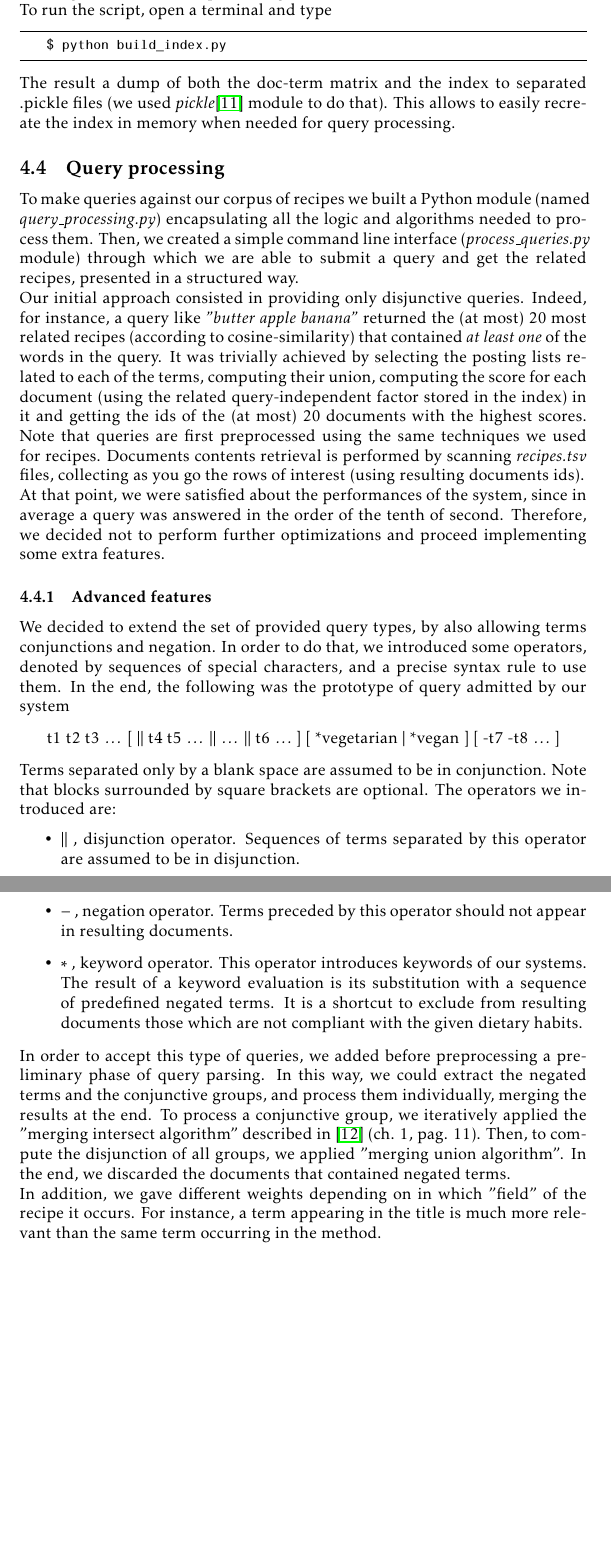
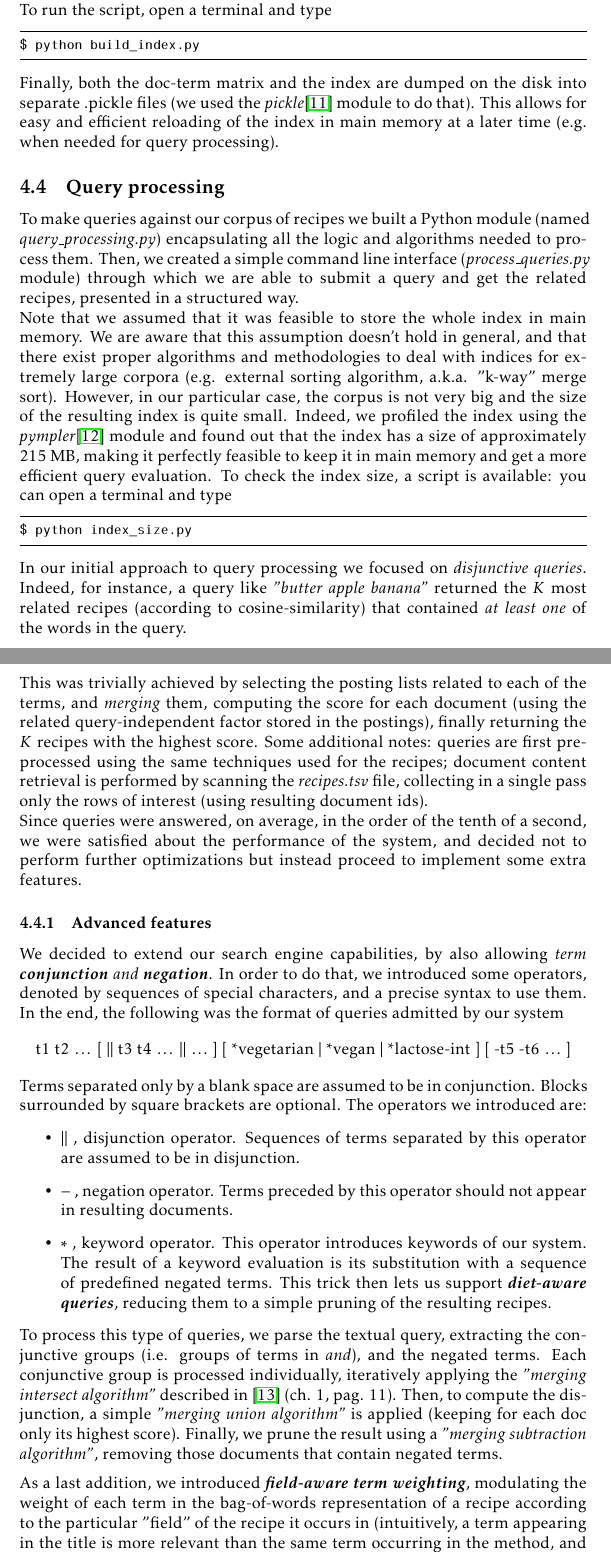
Before and after one commit to farosato/Data-Mining-homeworks, a LaTeX document (01/latex_files/hw_1.tex, which reads 01/latex_files/tex/problem_4.tex): two parts of pages 13 and 14 of 15 before the commit and two parts of pages 13 and 14 of 16 after it, joined at a grey line, cut so that both start at the same text, the shorter picture padded with empty space. Compiled offline with pdfLaTeX.

Commit message:
update problem 4 report

```diff
--- a/01/latex_files/tex/problem_4.tex
+++ b/01/latex_files/tex/problem_4.tex
@@ -85,32 +85,40 @@ To run the script, open a terminal and type
 \begin{lstlisting}
 $ python build_index.py
 \end{lstlisting}
-The result a dump of both the doc-term matrix and the index to separated .pickle files (we used \textit{pickle}\cite{pickle} module to do that). This allows to easily recreate the index in memory when needed for query processing.
+Finally, both the doc-term matrix and the index are dumped on the disk into separate .pickle files (we used the \textit{pickle}\cite{pickle} module to do that). This allows for easy and efficient reloading of the index in main memory at a later time (e.g. when needed for query processing).
 
 
 \subsection{Query processing}
 
 To make queries against our corpus of recipes we built a Python module (named \textit{query\_processing.py}) encapsulating all the logic and algorithms needed to process them. Then, we created a simple command line interface (\textit{process\_queries.py} module) through which we are able to submit a query and get the related recipes, presented in a structured way.\\
-Our initial approach consisted in providing only disjunctive queries. Indeed, for instance, a query like \textit{"butter apple banana"} returned the (at most) 20 most related recipes (according to cosine-similarity) that contained \textit{at least one} of the words in the query. It was trivially achieved by selecting the posting lists related to each of the terms, computing their union, computing the score for each document (using the related query-independent factor stored in the index) in it and getting the ids of the (at most) 20 documents with the highest scores. Note that queries are first preprocessed using the same techniques we used for recipes. Documents contents retrieval is performed by scanning \textit{recipes.tsv} files, collecting as you go the rows of interest (using resulting documents ids).\\
-At that point, we were satisfied about the performances of the system, since in average a query was answered in the order of the tenth of second. Therefore, we decided not to perform further optimizations and proceed implementing some extra features.
+Note that we assumed that it was feasible to store the whole index in main memory. We are aware that this assumption doesn't hold in general, and that there exist proper algorithms and methodologies to deal with indices for extremely large corpora (e.g. external sorting algorithm, a.k.a. "k-way" merge sort). However, in our particular case, the corpus is not very big and the size of the resulting index is quite small. Indeed, we profiled the index using the \textit{pympler}\cite{pympler} module and found out that the index has a size of approximately 215 MB, making it perfectly feasible to keep it in main memory and get a more efficient query evaluation. To check the index size, a script is available: you can open a terminal and type
+\begin{lstlisting}
+$ python index_size.py
+\end{lstlisting}
+In our initial approach to query processing we focused on \textit{disjunctive queries}. Indeed, for instance, a query like \textit{"butter apple banana"} returned the $K$ most related recipes (according to cosine-similarity) that contained \textit{at least one} of the words in the query. \\
+This was trivially achieved by selecting the posting lists related to each of the terms, and \textit{merging} them, computing the score for each document (using the related query-independent factor stored in the postings), finally returning the $K$ recipes with the highest score. Some additional notes: queries are first pre-processed using the same techniques used for the recipes; document content retrieval is performed by scanning the \textit{recipes.tsv} file, collecting in a single pass only the rows of interest (using resulting document ids).\\
+Since queries were answered, on average, in the order of the tenth of a second, we were satisfied about the performance of the system, and decided not to perform further optimizations but instead proceed to implement some extra features.
 
 
 \subsubsection{Advanced features}
 
-We decided to extend the set of provided query types, by also allowing terms conjunctions and negation. In order to do that, we introduced some operators, denoted by sequences of special characters, and a precise syntax rule to use them. In the end, the following was the prototype of query admitted by our system
+We decided to extend our search engine capabilities, by also allowing \textit{term \textbf{conjunction} and \textbf{negation}}. In order to do that, we introduced some operators, denoted by sequences of special characters, and a precise syntax to use them. In the end, the following was the format of queries admitted by our system
 \begin{align*}
-	\text{t1 t2 t3 }\ldots \ [ \ || \text{ t4 t5 } \ldots \ || \ \ldots \ || \text{ t6 }\ldots \ ] \ [ \text{ *vegetarian } | \text{ *vegan }] \ [ \text{ -t7 -t8 }\ldots \ ]
+	\text{t1 t2 }\ldots \ [ \ || \text{ t3 t4 } \ldots \ || \ \ldots \ ] \ [ \text{ *vegetarian } | \text{ *vegan } | \text{ *lactose-int }] \ [ \text{ -t5 -t6 }\ldots \ ]
 \end{align*}
-Terms separated only by a blank space are assumed to be in conjunction. Note that blocks surrounded by square brackets are optional. The operators we introduced are:
+Terms separated only by a blank space are assumed to be in conjunction. Blocks surrounded by square brackets are optional. The operators we introduced are:
 \begin{itemize}
 	\item $||$ , disjunction operator. Sequences of terms separated by this operator are assumed to be in disjunction.
 
 	\item $-$ , negation operator. Terms preceded by this operator should not appear in resulting documents.
 
-	\item $*$ , keyword operator. This operator introduces keywords of our systems. The result of a keyword evaluation is its substitution with a sequence of predefined negated terms. It is a shortcut to exclude from resulting documents those which are not compliant with the given dietary habits.
+	\item $*$ , keyword operator. This operator introduces keywords of our system. The result of a keyword evaluation is its substitution with a sequence of predefined negated terms. This trick then lets us support \textit{\textbf{diet-aware queries}}, reducing them to a simple pruning of the resulting recipes.
 \end{itemize}
-In order to accept this type of queries, we added before preprocessing a preliminary phase of query parsing. In this way, we could extract the negated terms and the conjunctive groups, and process them individually, merging the results at the end. To process a conjunctive group, we iteratively applied the "merging intersect algorithm" described in \cite{iir} (ch. 1, pag. 11). Then, to compute the disjunction of all groups, we applied "merging union algorithm". In the end, we discarded the documents that contained negated terms.\\
-In addition, we gave different weights depending on in which "field" of the recipe it occurs. For instance, a term appearing in the title is much more relevant than the same term occurring in the method.
+To process this type of queries, we parse the textual query, extracting the conjunctive groups (i.e. groups of terms in \textit{and}), and the negated terms. Each conjunctive group is processed individually, iteratively applying the \textit{"merging intersect algorithm"} described in \cite{iir} (ch. 1, pag. 11). Then, to compute the disjunction, a simple \textit{"merging union algorithm"} is applied (keeping for each doc only its highest score). Finally, we prune the result using a \textit{"merging subtraction algorithm"}, removing those documents that contain negated terms.
+
+\medskip
+
+\noindent As a last addition, we introduced \textit{\textbf{field-aware term weighting}}, modulating the weight of each term in the bag-of-words representation of a recipe according to the particular "field" of the recipe it occurs in (intuitively, a term appearing in the title is more relevant than the same term occurring in the method, and is therefore given a larger weight).
 
 
 \subsubsection{Instructions to run}
```
Also changed, not shown: 01/latex_files/bib/biblio.bib (+8 -2 lines), 01/latex_files/img/recipes-prep-tsv.JPG, 01/latex_files/img/recipes-tsv.JPG, 01/latex_files/tex/problem_4.tex (39 more changed lines). Lines whose indentation alone changed are shown as unchanged.
